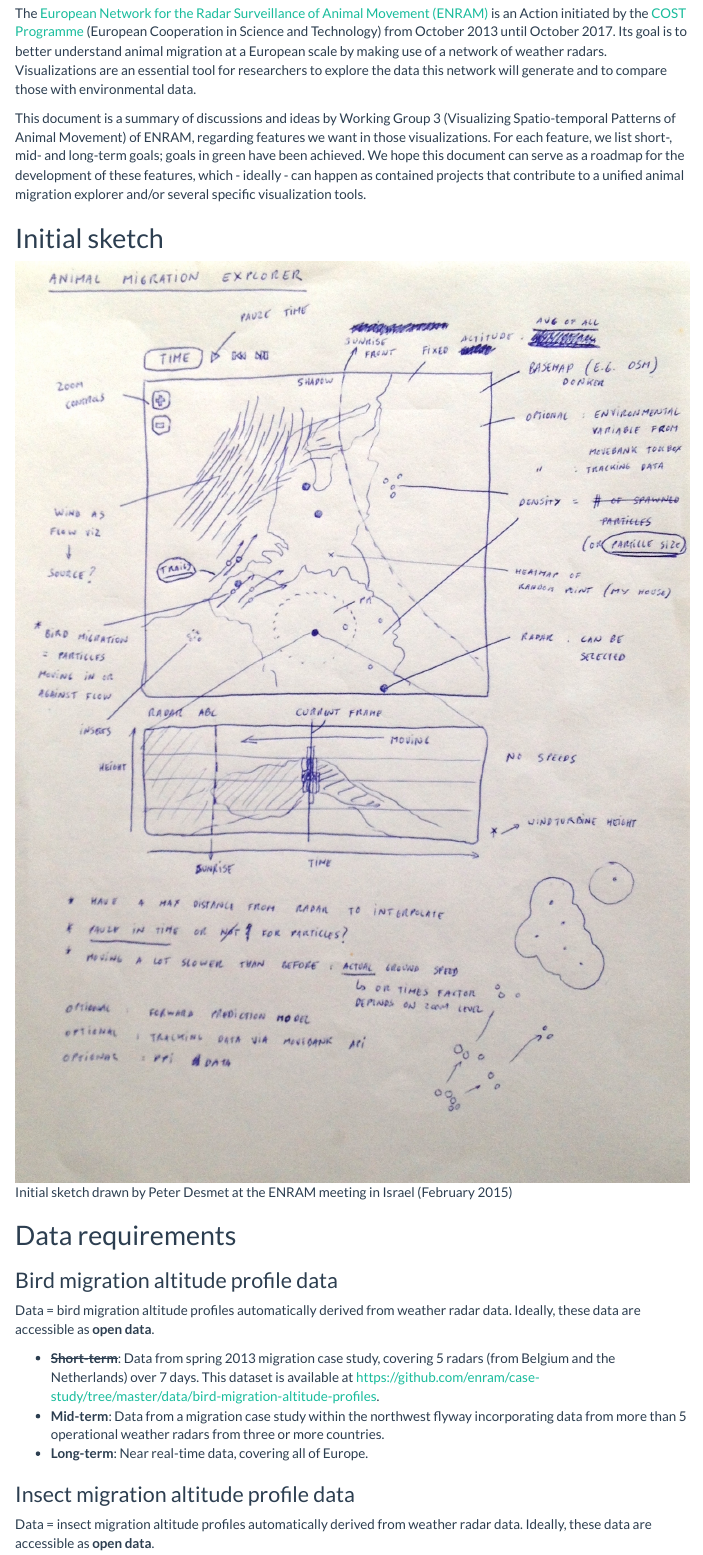
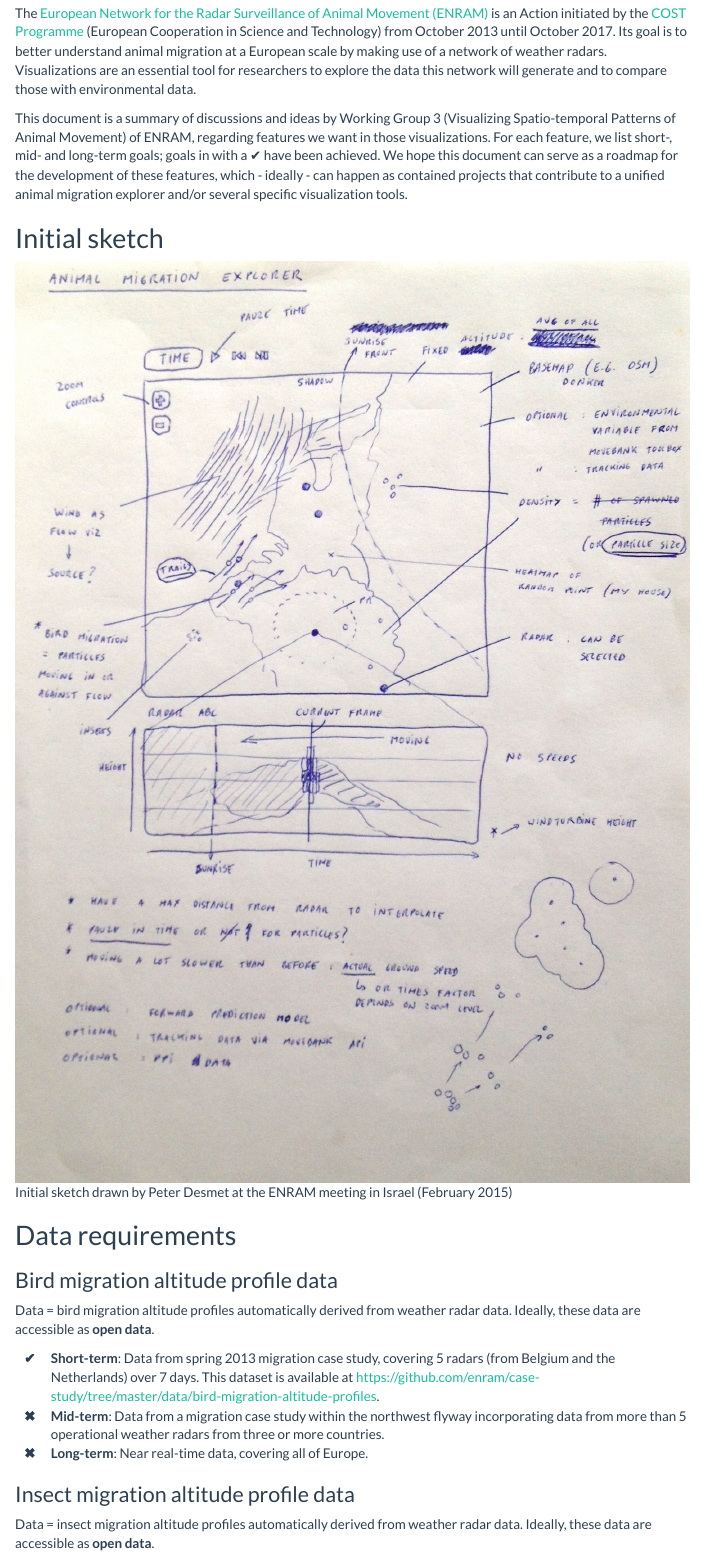
Before and after one commit to Tubbz-alt/visualization-roadmap, an R Markdown document (src/roadmap.Rmd): the page in a window 1100 px wide, from 330 px down. Rendered offline with R 4.5, knitr and Pandoc, with nearby package versions; menus at the side of the page are left out.

Commit message:
Add css to display goals as ✔ or ✖

```diff
--- /dev/null
+++ b/src/custom.css
@@ -0,0 +1,22 @@
+/* CSS to apply emoji checkmarks to goals */
+
+.toc-content ul {
+    list-style: none;
+}
+
+/* By default, add "not achieved" emoji */
+.toc-content li strong:before {
+    content: "\2716 "; /* 2716 = ✖ or alternative: 274C = ❌ */
+    position: absolute;
+    margin-left: -2em;
+}
+
+/* If wrappred in ~~, add "achieved" emoji */
+.toc-content li del {
+    text-decoration: none;
+    }
+    .toc-content li del strong:before {
+        content: "\2714 "; /* 2714 = ✔ or alternative: 2705 = ✅ */
+        position: absolute;
+        margin-left: -2em;
+    }
--- a/src/roadmap.Rmd
+++ b/src/roadmap.Rmd
@@ -23,7 +37,7 @@ The target audience for this document are ENRAM researchers and developers. The
 
 The [European Network for the Radar Surveillance of Animal Movement (ENRAM)](http://enram.eu/) is an Action initiated by the [COST Programme](http://cost.eu/) (European Cooperation in Science and Technology) from October 2013 until October 2017. Its goal is to better understand animal migration at a European scale by making use of a network of weather radars. Visualizations are an essential tool for researchers to explore the data this network will generate and to compare those with environmental data.
 
-This document is a summary of discussions and ideas by Working Group 3 (Visualizing Spatio-temporal Patterns of Animal Movement) of ENRAM, regarding features we want in those visualizations. For each feature, we list short-, mid- and long-term goals; goals in green have been achieved. We hope this document can serve as a roadmap for the development of these features, which - ideally - can happen as contained projects that contribute to a unified animal migration explorer and/or several specific visualization tools.
+This document is a summary of discussions and ideas by Working Group 3 (Visualizing Spatio-temporal Patterns of Animal Movement) of ENRAM, regarding features we want in those visualizations. For each feature, we list short-, mid- and long-term goals; goals in with a ✔ have been achieved. We hope this document can serve as a roadmap for the development of these features, which - ideally - can happen as contained projects that contribute to a unified animal migration explorer and/or several specific visualization tools.
 
 ## Initial sketch
 
```
Also changed, not shown: src/roadmap.Rmd (16 more changed lines), 1 other file.
